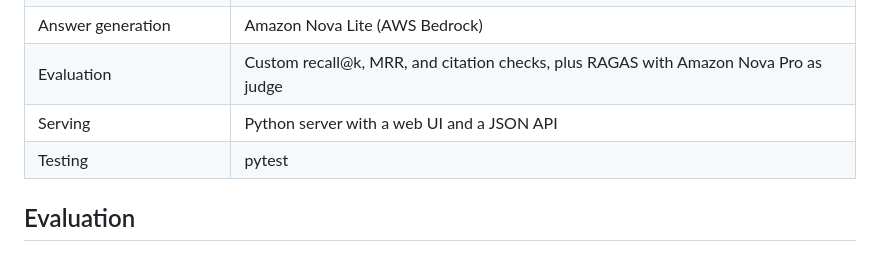
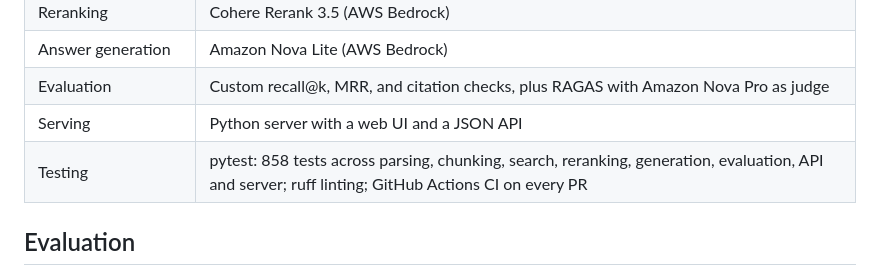
Before and after one commit to mibrahim20071030/RAG-Pipeline, a Markdown page: README.md, the part around the change. GitHub-like rendering.

Commit message:
Describe the test suite in the README tech stack
Co-Authored-By: Claude Opus 5.5 <noreply@anthropic.com>

```diff
--- a/README.md
+++ b/README.md
@@ -68,7 +68,7 @@ Design decisions:
 | Answer generation | Amazon Nova Lite (AWS Bedrock) |
 | Evaluation | Custom recall@k, MRR, and citation checks, plus RAGAS with Amazon Nova Pro as judge |
 | Serving | Python server with a web UI and a JSON API |
-| Testing | pytest |
+| Testing | pytest: 858 tests across parsing, chunking, search, reranking, generation, evaluation, API and server; ruff linting; GitHub Actions CI on every PR |
 
 ## Evaluation
 
```
